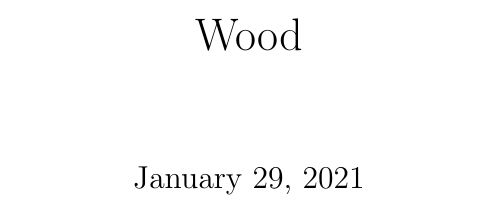
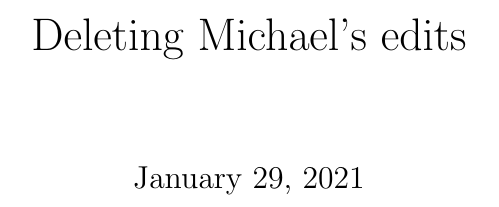
Before and after one commit to rtjohnso/overleaf-test, a LaTeX document (paper.tex): part of the page, cut at the place of the change. Compiled offline with pdfLaTeX.

Commit message:
deleting michaels edits

```diff
--- a/paper.tex
+++ b/paper.tex
@@ -1,6 +1,6 @@
 \documentclass{article}
 
-\title{Wood}
+\title{Deleting Michael's edits}
 
 \begin{document}
 \maketitle
```
